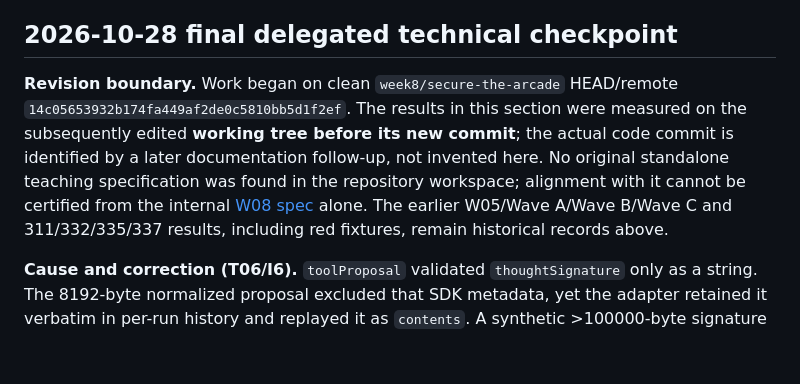
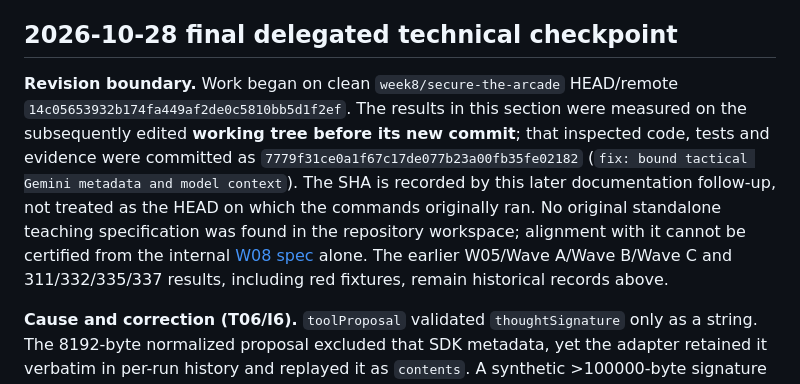
Before and after one commit to elenakalajdzic0512/retro-ai-engineering-challenge, a Markdown page: EVIDENCE_W08.md, the part around the change. GitHub-like rendering; blank space fills up the shorter version.

```diff
--- a/EVIDENCE_W08.md
+++ b/EVIDENCE_W08.md
@@ -360,7 +360,7 @@ The final review identified two missing durable HTTP cases. They are now added t
 
 ## 2026-10-28 final delegated technical checkpoint
 
-**Revision boundary.** Work began on clean `week8/secure-the-arcade` HEAD/remote `14c05653932b174fa449af2de0c5810bb5d1f2ef`. The results in this section were measured on the subsequently edited **working tree before its new commit**; the actual code commit is identified by a later documentation follow-up, not invented here. No original standalone teaching specification was found in the repository workspace; alignment with it cannot be certified from the internal [W08 spec](specs/004-secure-the-arcade/spec.md) alone. The earlier W05/Wave A/Wave B/Wave C and 311/332/335/337 results, including red fixtures, remain historical records above.
+**Revision boundary.** Work began on clean `week8/secure-the-arcade` HEAD/remote `14c05653932b174fa449af2de0c5810bb5d1f2ef`. The results in this section were measured on the subsequently edited **working tree before its new commit**; that inspected code, tests and evidence were committed as `7779f31ce0a1f67c17de077b23a00fb35fe02182` (`fix: bound tactical Gemini metadata and model context`). The SHA is recorded by this later documentation follow-up, not treated as the HEAD on which the commands originally ran. No original standalone teaching specification was found in the repository workspace; alignment with it cannot be certified from the internal [W08 spec](specs/004-secure-the-arcade/spec.md) alone. The earlier W05/Wave A/Wave B/Wave C and 311/332/335/337 results, including red fixtures, remain historical records above.
 
 **Cause and correction (T06/I6).** `toolProposal` validated `thoughtSignature` only as a string. The 8192-byte normalized proposal excluded that SDK metadata, yet the adapter retained it verbatim in per-run history and replayed it as `contents`. A synthetic >100000-byte signature previously reached a successful three-step result with later requests above 100000 bytes. The new production adapter checks a retained signature at **≤8192 UTF-8 bytes** before history retention and preserves accepted bytes exactly. Before every SDK invocation it also caps the JSON-serialized **model-facing request** at **≤16384 UTF-8 bytes**: model, `contents`, system instruction and generation config including tool declarations or final response schema; transport `AbortSignal` and retry options are excluded. Normal measured requests were **1053, 2003, 4360 bytes**. A combined pair of individually valid 8192-byte signatures is stopped before the third SDK call, and exact **16384 passes / 16385 fails**. The existing raw final text, normalized outcome, tool result and final response checks remain; browser/model fields cannot set these values. The adapter check runs after the SDK has returned a response, so it does not cap inbound transport/SDK allocation, remote execution or charges.
 
```
Also changed, not shown: docs/W08_COMMIT_REPORT.md (+1 -1 lines).
